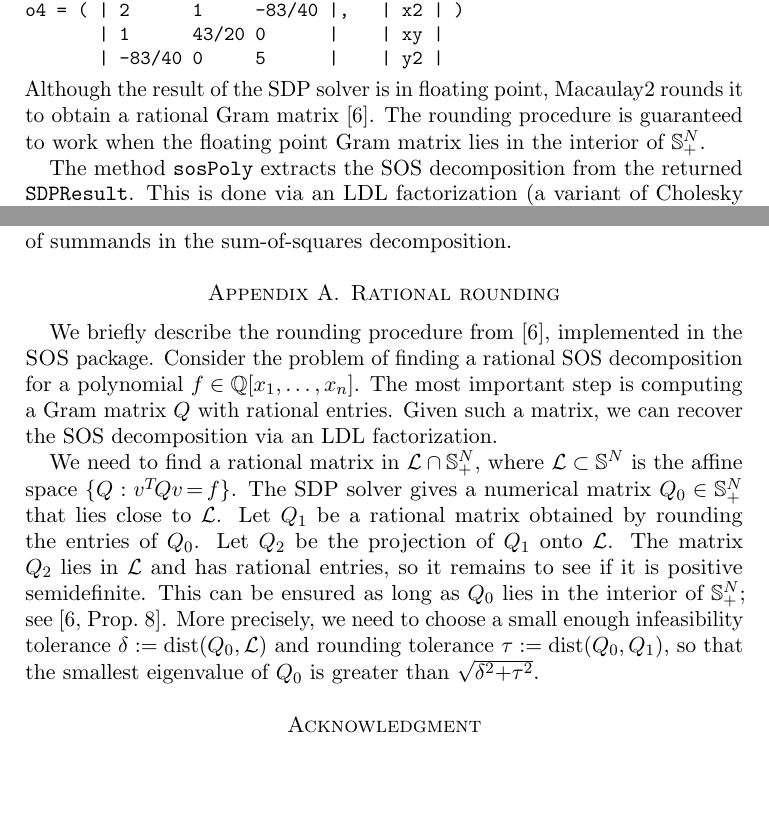
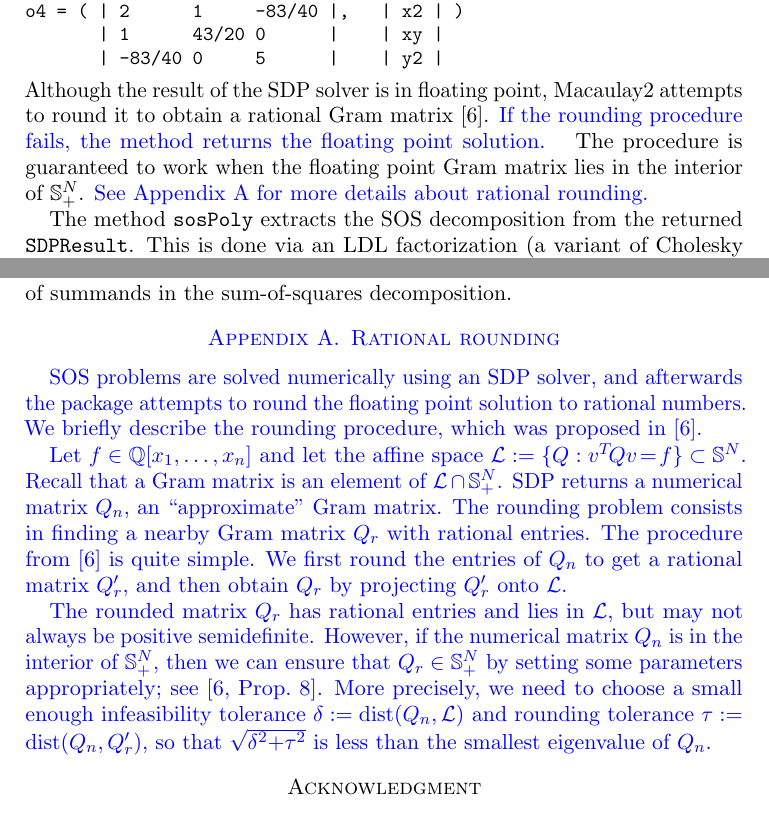
Before and after one commit to diegcif/SumsOfSquares.m2, a LaTeX paper (PDF/SOS.tex): two parts of pages 2 and 6 of 7, joined at a grey line, cut so that both start at the same text, the shorter picture padded with empty space. Compiled offline with pdfLaTeX.

Commit message:
update rational rounding

```diff
--- a/PDF/SOS.tex
+++ b/PDF/SOS.tex
@@ -117,8 +117,14 @@ o4 = ( | 2      1     -83/40 |,   | x2 | )
 \end{verbatim}
 }
 \noindent
-Although the result of the SDP solver is in floating point, Macaulay2 rounds it to obtain a rational Gram matrix~\cite{peyrl2008computing}.
-The rounding procedure is guaranteed to work when the floating point Gram matrix lies in the interior of~$\mathbb{S}_+^N$.
+Although the result of the SDP solver is in floating point, Macaulay2 attempts to round it to obtain a rational Gram matrix~\cite{peyrl2008computing}.
+{\color{blue}
+If the rounding procedure fails, the method returns the floating point solution.
+}
+The procedure is guaranteed to work when the floating point Gram matrix lies in the interior of~$\mathbb{S}_+^N$.
+{\color{blue}
+See Appendix~\ref{sec:rounding} for more details about rational rounding.
+}
 
 The method \verb|sosPoly| extracts the SOS decomposition from the returned \verb|SDPResult|.
 This is done via an LDL factorization (a variant of Cholesky factorization) of the Gram matrix.
@@ -387,30 +393,33 @@ The rational rounding may be skipped by setting it to infinity.
 The option \verb|TraceObj| tells the SDP solver to minimize the trace of the Gram matrix.
 This is a known heuristic to reduce the number of summands in the sum-of-squares decomposition.
 
+\appendix
 
-\appendix
+{\color{blue}
 \section{Rational rounding}%
 \label{sec:rounding}
 
-We briefly describe the rounding procedure from~\cite{peyrl2008computing},
-implemented in the \SOS package.
-Consider the problem of finding a rational SOS decomposition for a polynomial $f\in \QQ[x_1,\dots,x_n]$.
-The most important step is computing a Gram matrix~$Q$ with rational entries.
-Given such a matrix, we can recover the SOS decomposition via an LDL factorization.
+SOS problems are solved numerically using an SDP solver,
+and afterwards the package attempts to round the floating point solution to rational numbers.
+We briefly describe the rounding procedure, which was proposed in~\cite{peyrl2008computing}.
 
-We need to find a rational matrix in $\mathcal{L}\cap \mathbb{S}_+^N$,
-where $\mathcal{L}\subset \mathbb{S}^N$ is the affine space $\{Q : v^T\! Q v \!=\! f\}$.
-The SDP solver gives a numerical matrix $Q_0\in\mathbb{S}_+^N$ that lies close to~$\mathcal{L}$.
-Let $Q_1$ be a rational matrix obtained by rounding the entries of~$Q_0$.
-Let $Q_2$ be the projection of $Q_1$ onto~$\mathcal{L}$.
-The matrix $Q_2$ lies in~$\mathcal{L}$ and has rational entries,
-so it remains to see if it is positive semidefinite.
-This can be ensured as long as $Q_0$ lies in the interior of $\mathbb{S}_+^N$;
+Let $f\in \QQ[x_1,\dots,x_n]$ and let the affine space $\mathcal{L}:= \{Q: v^T\! Q v \!=\! f\}\subset \mathbb{S}^N$.
+Recall that a Gram matrix is an element of $\mathcal{L}\cap \mathbb{S}_+^N$.
+SDP returns a numerical matrix~$Q_n$, an ``approximate'' Gram matrix.
+The rounding problem consists in finding a nearby Gram matrix~$Q_r$ with rational entries.
+The procedure from~\cite{peyrl2008computing} is quite simple.
+We first round the entries of~$Q_n$ to get a rational matrix~$Q_r'$,
+and then obtain $Q_r$ by projecting $Q_r'$ onto~$\mathcal{L}$.
+
+The rounded matrix $Q_r$ has rational entries and lies in~$\mathcal{L}$, but may not always be positive semidefinite.
+However, if the numerical matrix $Q_n$ is in the interior of~$\mathbb{S}_+^N$,
+then we can ensure that $Q_r\in \mathbb{S}_+^N$ by setting some parameters appropriately;
 see \cite[Prop.~8]{peyrl2008computing}.
-More precisely, we need to choose a small enough {infeasibility tolerance}~$\delta:= \textrm{dist}(Q_0,\mathcal{L})$
-and {rounding tolerance}~$\tau:= \textrm{dist}(Q_0,Q_1)$,
-so that the smallest eigenvalue of~$Q_0$ is greater than $\sqrt{\delta^2 {+} \tau^2}$.
+More precisely, we need to choose a small enough {infeasibility tolerance}~$\delta:= \textrm{dist}(Q_n,\mathcal{L})$
+and {rounding tolerance}~$\tau:= \textrm{dist}(Q_n,Q_r')$,
+so that $\sqrt{\delta^2 {+} \tau^2}$ is less than the smallest eigenvalue of~$Q_n$.
 
+}
 \section*{Acknowledgment}
 \label{sec:acknowledgement}
 The authors would like to thank Bernd Sturmfels and the Max-Planck-Institute MiS for hosting the \Mac workshop in May 2018.
```
